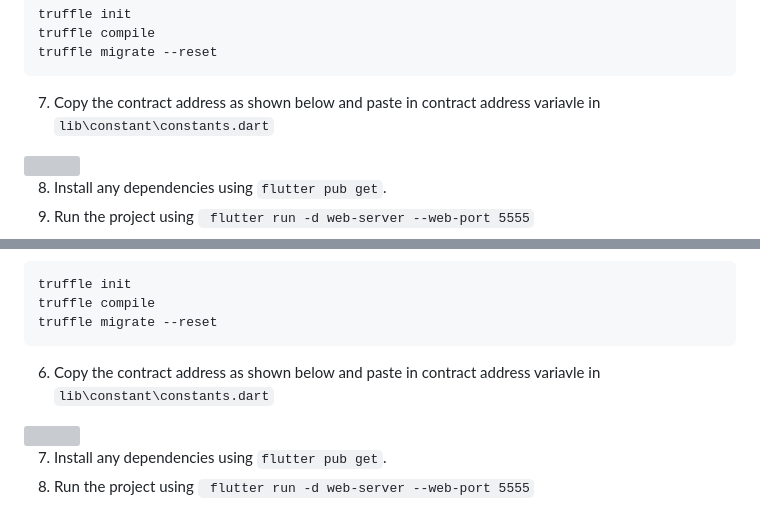
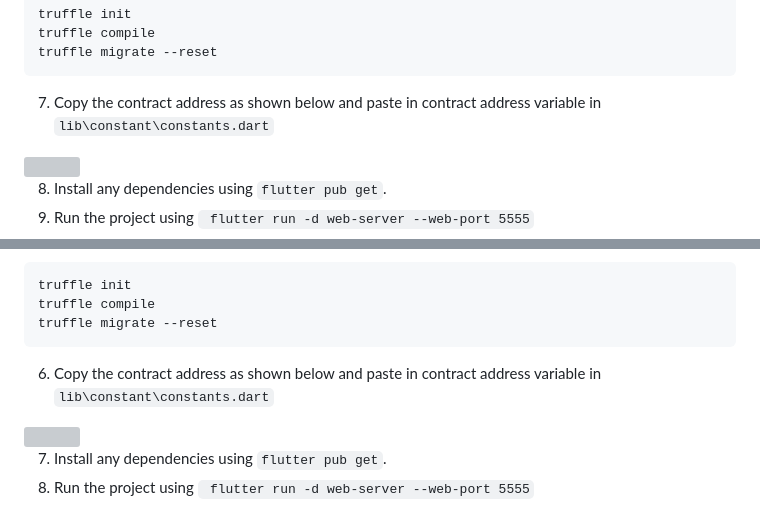
Before and after one commit to atulm18014/RegiTrust, a Markdown page: README.md, 2 parts joined by grey strips. Rendered like a GitHub page; grey boxes are pictures that could not be loaded.

````diff
--- a/README.md
+++ b/README.md
@@ -42,7 +42,7 @@ truffle init
 truffle compile
 truffle migrate --reset
 ```
-7. Copy the contract address as shown below and paste in contract address variavle in `lib\constant\constants.dart`
+7. Copy the contract address as shown below and paste in contract address variable in `lib\constant\constants.dart`
 <img src="screenshot/0.png" height="225">
 
 8. Install any dependencies using `flutter pub get`.
@@ -65,7 +65,7 @@ truffle init
 truffle compile
 truffle migrate --reset
 ```
-6. Copy the contract address as shown below and paste in contract address variavle in `lib\constant\constants.dart`
+6. Copy the contract address as shown below and paste in contract address variable in `lib\constant\constants.dart`
 <img src="screenshot/0.png" height="225">
 
 7. Install any dependencies using `flutter pub get`.
````
